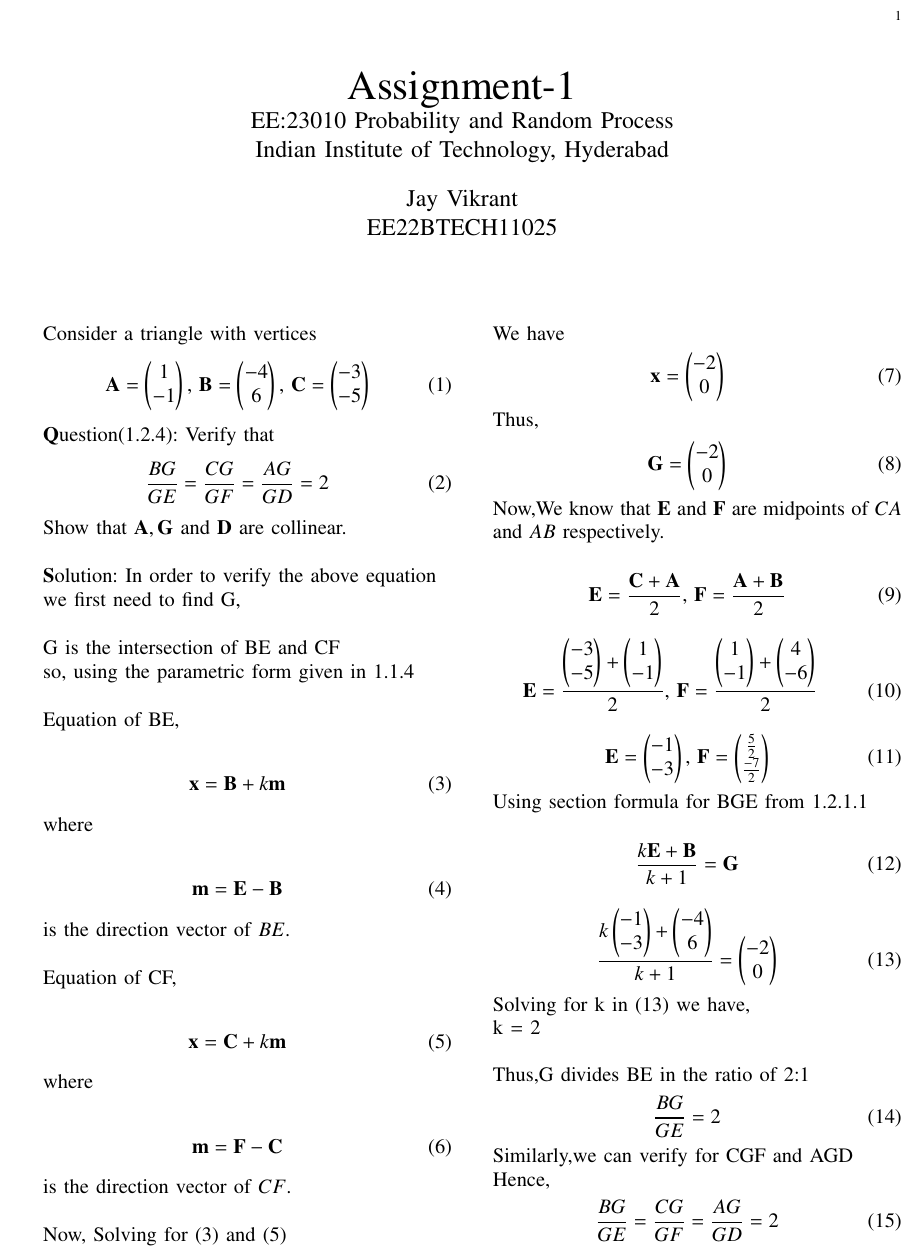
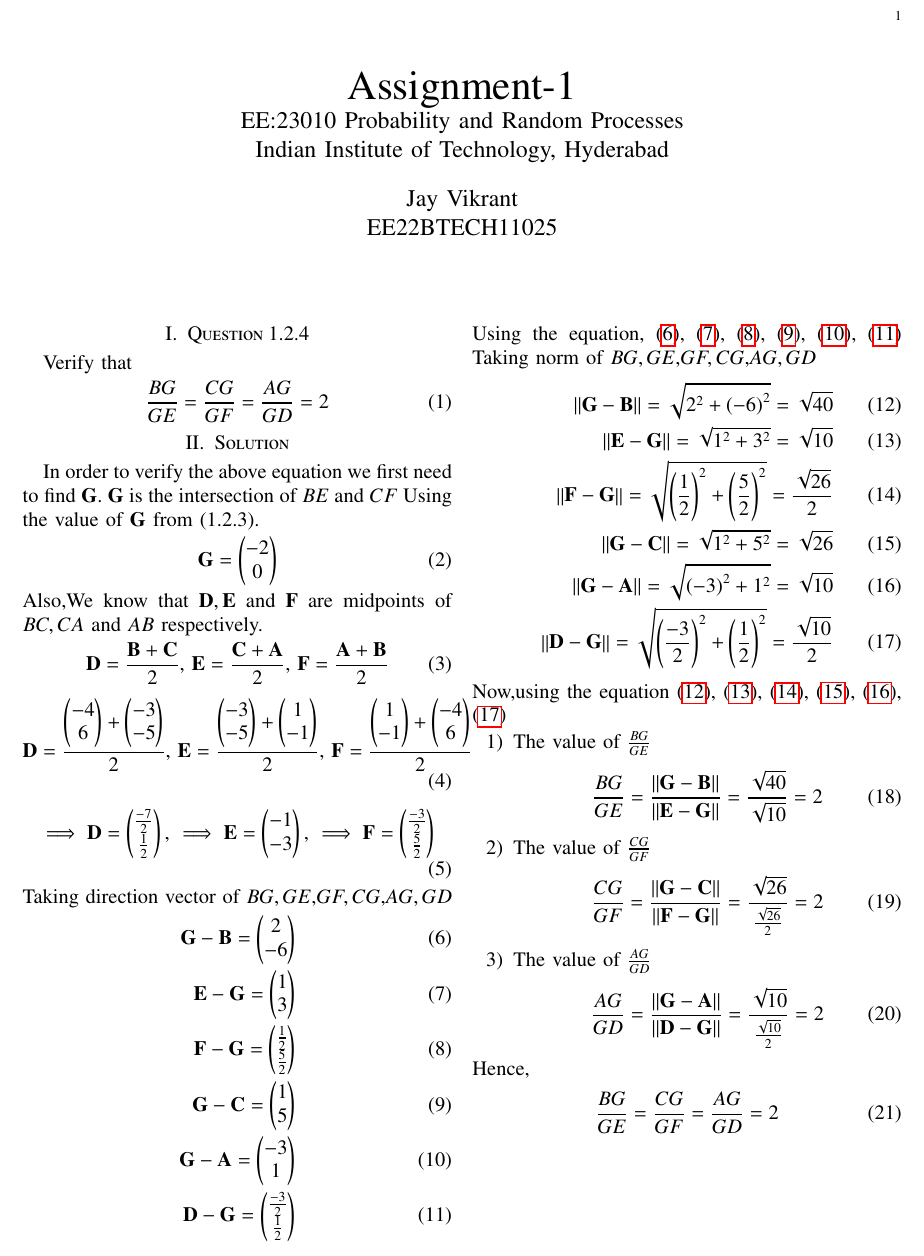
Before and after one commit to jayvik2003/Assignment-1, a LaTeX paper (1.2.4.tex): part of the page, cut so that both start at the same text. Compiled offline with pdfLaTeX.

Commit message:
First Commit

```diff
--- a/1.2.4.tex
+++ b/1.2.4.tex
@@ -103,7 +102,7 @@
 %	\logo{
 Assignment-1
 
-\large{EE:23010 Probability and Random Process}
+\large{EE:23010 Probability and Random Processes}
 
 Indian Institute of Technology, Hyderabad
 %	}
@@ -217,107 +216,84 @@ EE22BTECH11025
 % For peerreview papers, this IEEEtran command inserts a page break and
 % creates the second title. It will be ignored for other modes.
 %\IEEEpeerreviewmaketitle
-Consider a triangle with vertices
-		\begin{align}
-			\label{eq:tri-pts}
-			\vec{A} = \myvec{1 \\ -1},\,
-			\vec{B} = \myvec{-4 \\ 6},\,
-			\vec{C} = \myvec{-3 \\ -5}
-		\end{align}
-
-\textbf Question(1.2.4): Verify that
+\section{Question 1.2.4}Verify that
 \begin{align}
 		\frac{BG}{GE} =
 		\frac{CG}{GF} =
-			\frac{AG}{GD} =2
+		\frac{AG}{GD} = 2
 \end{align}
-
-Show that $\vec{A}, \vec{G}$ and $\vec{D}$ are collinear. \\
-
-\textbf Solution: In order to verify the above equation
-
-we first need to find G, \\
-
-G is the intersection of BE and CF
-
-so, using the parametric form given in 1.1.4 \\
-
-Equation of BE,
-
+\section{Solution}In order to verify the above equation we first need to find $\vec{G}$.
+$\vec{G}$ is the intersection of $BE$ and $CF$
+Using the value of $\vec{G}$ from (1.2.3).
 \begin{align}
-			\vec{x}=\vec{B}+k\vec{m}
+\vec{G} = \myvec{-2 \\ 0}
 \end{align}
-
-		where
-
+Also,We know that $\vec{D}, \vec{E}$ and $\vec{F}$ are midpoints of $BC, CA$ and $AB$ respectively.
 \begin{align}
-\vec{m}=\vec{E}-\vec{B}
-		\end{align}
-
-is the direction vector of $BE$. \\
-
-Equation of CF,
-
-\begin{align}
-			\vec{x}=\vec{C}+k\vec{m}
-		\end{align}
-
-		where
-
-		\begin{align}
-\vec{m}=\vec{F}-\vec{C}
-		\end{align}
-
-is the direction vector of $CF$. \\
-
-Now, Solving for (3) and (5)
-
-We have \begin{align} \vec{x} = \myvec{-2 \\ 0}
-\end{align}
-
-Thus,\begin{align} \vec{G} = \myvec{-2 \\ 0}
-\end{align}
-
-Now,We know that $\vec{E}$ and $\vec{F}$ are midpoints of $CA$
-
-and $AB$ respectively.
-
-\begin{align}
+		\vec{D} = \frac{\vec{B}+\vec{C}}{2},\,
 		\vec{E} = \frac{\vec{C}+\vec{A}}{2},\,
 		\vec{F} = \frac{\vec{A}+\vec{B}}{2}
 \end{align}
 \begin{align}
+		\vec{D} = \frac{\myvec{-4 \\ 6}+\myvec{-3 \\ -5}}{2},\,
 		\vec{E} = \frac{\myvec{-3 \\ -5}+\myvec{1 \\ -1}}{2},\,
-\vec{F} = \frac{\myvec{1 \\ -1}+\myvec{4 \\ -6}}{2}
+		\vec{F} = \frac{\myvec{1 \\ -1}+\myvec{-4 \\ 6}}{2}
 \end{align}
 \begin{align}
-\vec{E} = \myvec{-1 \\ -3},\,
-\vec{F} = \myvec{\frac{5}{2} \\ \frac{-7}{2}}
+		\implies\vec{D} = \myvec{\frac{-7}{2} \\ \frac{1}{2}},\,
+		\implies\vec{E} = \myvec{-1 \\ -3},\,
+		\implies\vec{F} = \myvec{\frac{-3}{2} \\ \frac{5}{2}}
 \end{align}
-
-Using section formula for BGE from 1.2.1.1
-
+Taking direction vector of $BG,GE$,$GF,CG$,$AG,GD$
 \begin{align}
-\frac{k\vec{E} + \vec{B}}{k+1} = \vec{G}
+		\label{eq:tri-pts/12} \vec{G}-\vec{B} = \myvec{2 \\ -6} \\
+		\label{eq:tri-pts/13} \vec{E}-\vec{G} = \myvec{1 \\ 3} \\
+		\label{eq:tri-pts/14} \vec{F}-\vec{G} = \myvec{\frac{1}{2} \\ \frac{5}{2}} \\
+		\label{eq:tri-pts/15} \vec{G}-\vec{C} = \myvec{1 \\ 5} \\
+		\label{eq:tri-pts/16} \vec{G}-\vec{A} = \myvec{-3 \\ 1} \\
+		\label{eq:tri-pts/17} \vec{D}-\vec{G} = \myvec{\frac{-3}{2} \\ \frac{1}{2}}
 \end{align}
+Using the equation,
+ 		\eqref{eq:tri-pts/12},
+		\eqref{eq:tri-pts/13},
+		\eqref{eq:tri-pts/14},
+		\eqref{eq:tri-pts/15},
+		\eqref{eq:tri-pts/16},
+		\eqref{eq:tri-pts/17}
+Taking norm of $BG,GE$,$GF,CG$,$AG,GD$
 \begin{align}
-\frac{k\myvec{-1 \\ -3} + \myvec{-4 \\ 6}}{k+1} = \myvec{-2 \\ 0}
+		\label{eq:tri-pts/18} \norm{\vec{G}-\vec{B}} = \sqrt{2^2 + \brak{-6}^{2}} = \sqrt{40} \\
+		\label{eq:tri-pts/19} \norm{\vec{E}-\vec{G}} = \sqrt{1^2 + 3^2} = \sqrt{10} \\
+		\label{eq:tri-pts/20} \norm{\vec{F}-\vec{G}} = \sqrt{\brak{\frac{1}{2}}^{2} + \brak{\frac{5}{2}}^{2}} = \frac{\sqrt{26}}{2} \\
+		\label{eq:tri-pts/21} \norm{\vec{G}-\vec{C}} = \sqrt{1^2 + 5^2} = \sqrt{26} \\
+		\label{eq:tri-pts/22} \norm{\vec{G}-\vec{A}} = \sqrt{\brak{-3}^{2}+1^2} = \sqrt{10} \\
+		\label{eq:tri-pts/23} \norm{\vec{D}-\vec{G}} = \sqrt{\brak{\frac{-3}{2}}^{2}+\brak{\frac{1}{2}}^{2}} = \frac{\sqrt{10}}{2}
 \end{align}
-
-Solving for k in (13) we have,
-
-k = 2 \\
-
-Thus,G divides BE in the ratio of 2:1  \begin{align}
-\frac{BG}{GE} = 2
+Now,using the equation
+		\eqref{eq:tri-pts/18},
+		\eqref{eq:tri-pts/19},
+		\eqref{eq:tri-pts/20},
+		\eqref{eq:tri-pts/21},
+		\eqref{eq:tri-pts/22},
+		\eqref{eq:tri-pts/23}
+\begin{enumerate}
+\item The value of $\frac{BG}{GE}$
+\begin{align}
+		\frac{BG}{GE} = \frac{\norm{\vec{G}-\vec{B}}}{\norm{\vec{E}-\vec{G}}} = \frac{\sqrt{40}}{\sqrt{10}} = 2
 \end{align}
-
-Similarly,we can verify for CGF and AGD
-
-Hence,\begin{align}
+\item The value of $\frac{CG}{GF}$
+\begin{align}
+		\frac{CG}{GF} = \frac{\norm{\vec{G}-\vec{C}}}{\norm{\vec{F}-\vec{G}}} = \frac{\sqrt{26}}{\frac{\sqrt{26}}{2}} = 2
+\end{align}
+\item The value of $\frac{AG}{GD}$
+\begin{align}
+		\frac{AG}{GD} = \frac{\norm{\vec{G}-\vec{A}}}{\norm{\vec{D}-\vec{G}}} = \frac{\sqrt{10}}{\frac{\sqrt{10}}{2}} = 2
+\end{align}
+\end{enumerate}
+Hence,
+\begin{align}
 		\frac{BG}{GE} =
 		\frac{CG}{GF} =
-			\frac{AG}{GD} =2
+		\frac{AG}{GD} = 2
 \end{align}
-
 \end{document}
```
Also changed, not shown: codes/1.2.4.py (+32 -9 lines), codes/line_operations.py (+8 -11 lines), 1.2.4.pdf, 1.2.4.tex (1 more changed lines), 10 other files. Lines whose indentation alone changed are shown as unchanged.
